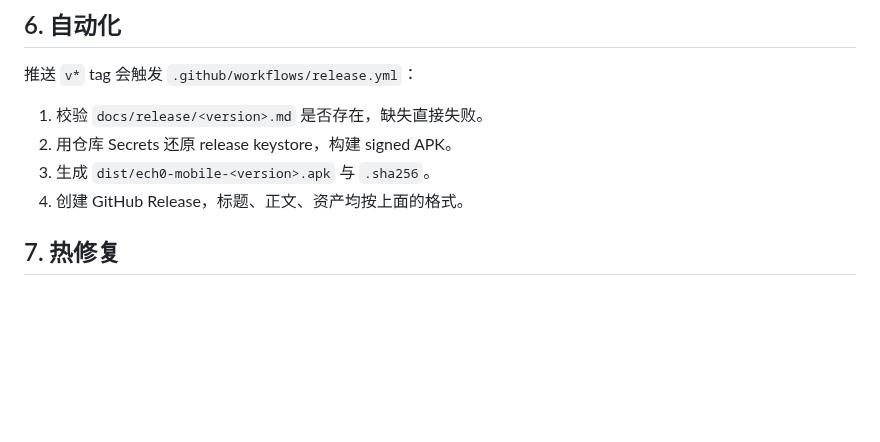
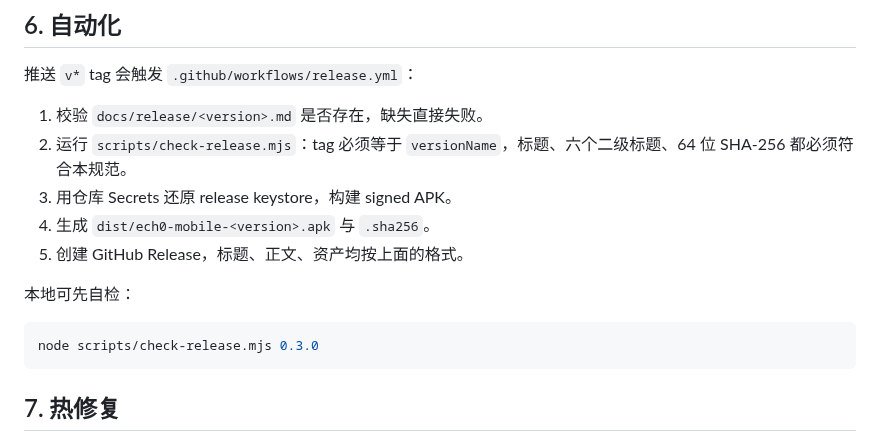
Before and after one commit to salt-fishes/Ech0-Mobile, a Markdown page: docs/release/FORMAT.md, the part around the change. Rendered like a GitHub page; blank space fills up the shorter version.

````diff
--- a/docs/release/FORMAT.md
+++ b/docs/release/FORMAT.md
@@ -73,9 +73,16 @@ Ech0 Mobile vX.Y.Z
 推送 `v*` tag 会触发 `.github/workflows/release.yml`：
 
 1. 校验 `docs/release/<version>.md` 是否存在，缺失直接失败。
-2. 用仓库 Secrets 还原 release keystore，构建 signed APK。
-3. 生成 `dist/ech0-mobile-<version>.apk` 与 `.sha256`。
-4. 创建 GitHub Release，标题、正文、资产均按上面的格式。
+2. 运行 `scripts/check-release.mjs`：tag 必须等于 `versionName`，标题、六个二级标题、64 位 SHA-256 都必须符合本规范。
+3. 用仓库 Secrets 还原 release keystore，构建 signed APK。
+4. 生成 `dist/ech0-mobile-<version>.apk` 与 `.sha256`。
+5. 创建 GitHub Release，标题、正文、资产均按上面的格式。
+
+本地可先自检：
+
+```bash
+node scripts/check-release.mjs 0.3.0
+```
 
 ## 7. 热修复
 
````
Also changed, not shown: docs/release/README.md (+1 -1 lines), docs/screenshots-v2/09_update.png, 2 other files.
